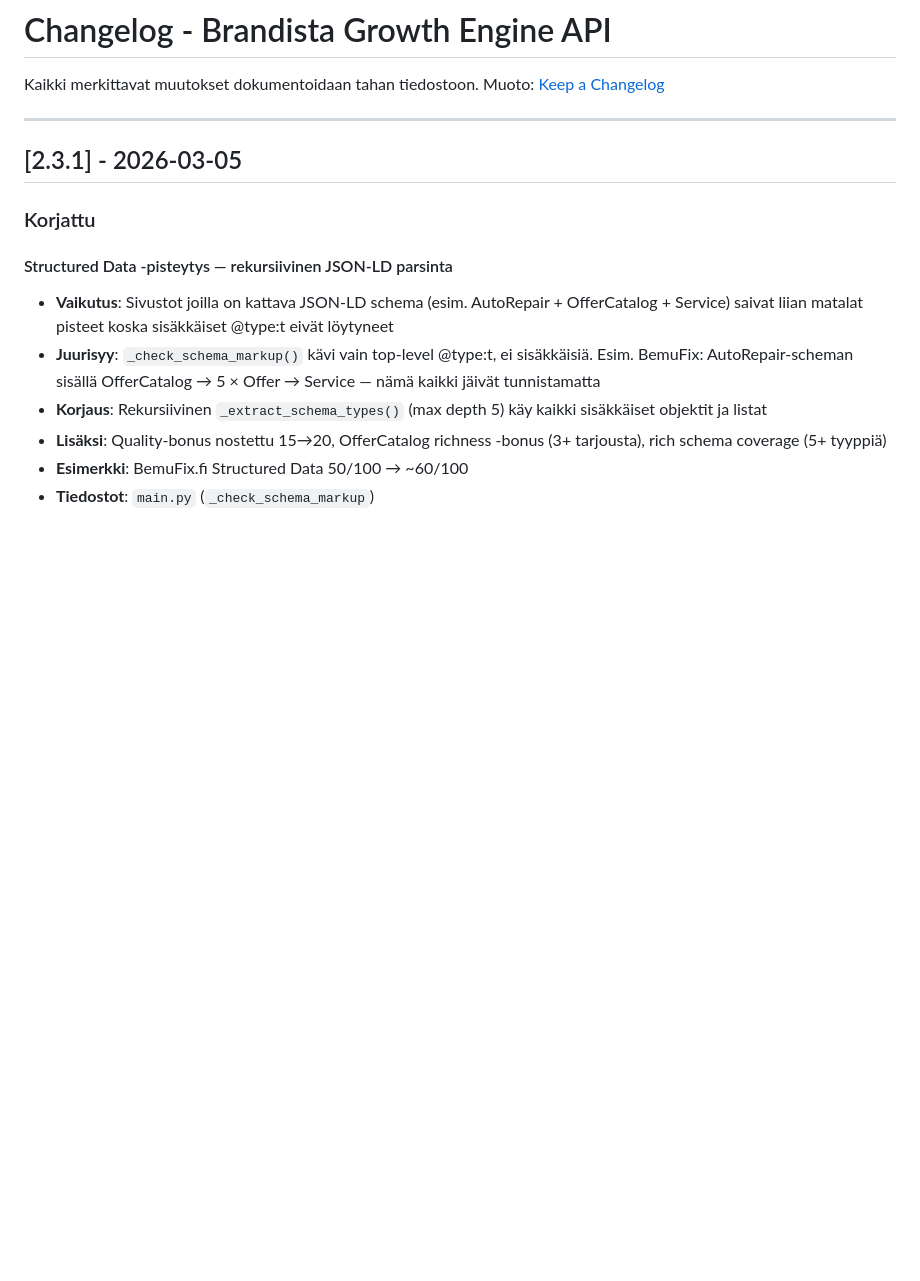
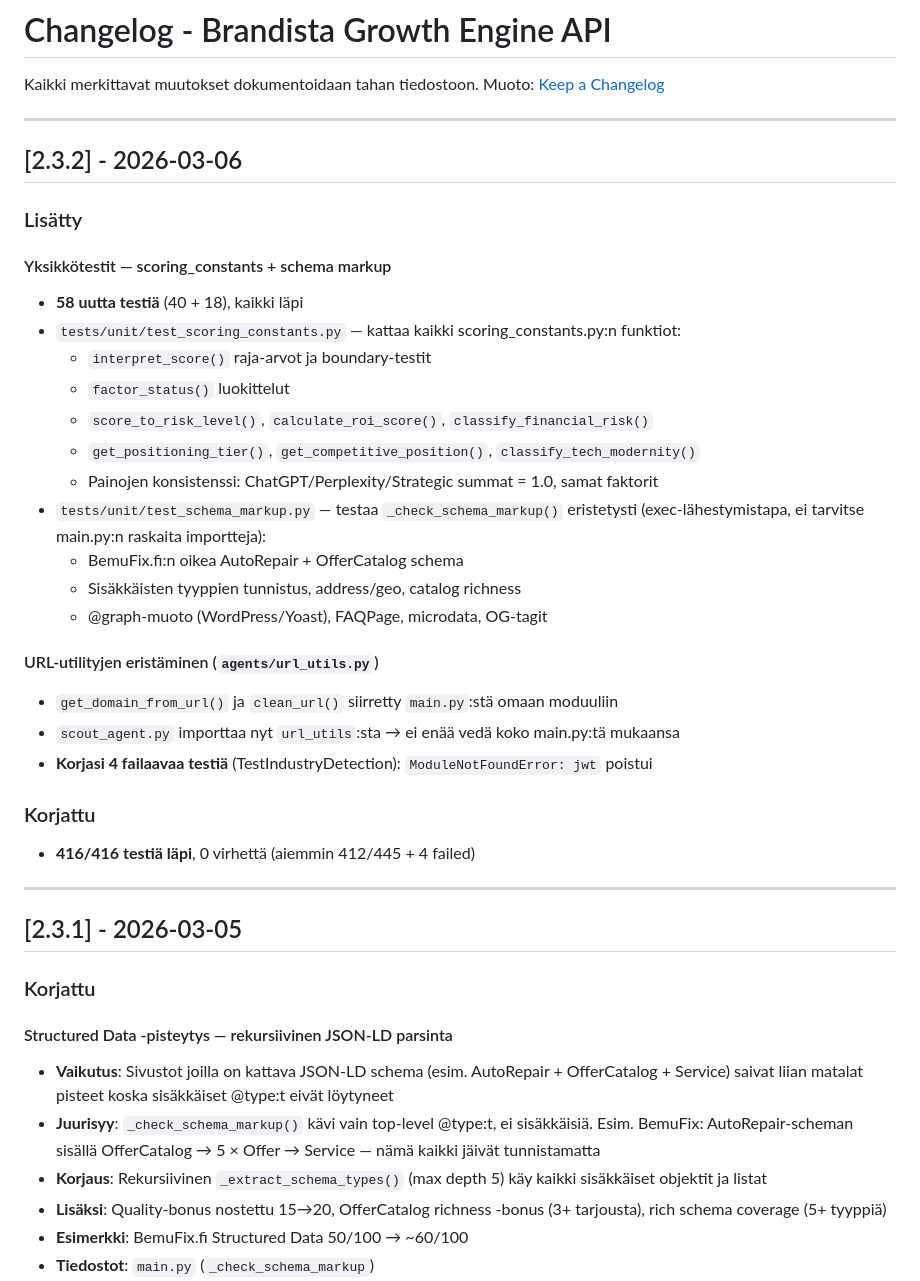
Before and after one commit to brandista/brandista-api, a Markdown page: CHANGELOG.md, the part around the change. GitHub-like rendering; blank space fills up the shorter version.

Commit message:
Update docs for v2.3.2: unit tests, url_utils, 416 tests passing
Co-Authored-By: Claude Opus 4.6 <noreply@anthropic.com>

```diff
--- a/CHANGELOG.md
+++ b/CHANGELOG.md
@@ -2,6 +2,33 @@
 
 Kaikki merkittavat muutokset dokumentoidaan tahan tiedostoon.
 Muoto: [Keep a Changelog](https://keepachangelog.com/en/1.0.0/)
+
+---
+
+## [2.3.2] - 2026-03-06
+
+### Lisätty
+
+#### Yksikkötestit — scoring_constants + schema markup
+- **58 uutta testiä** (40 + 18), kaikki läpi
+- `tests/unit/test_scoring_constants.py` — kattaa kaikki scoring_constants.py:n funktiot:
+  - `interpret_score()` raja-arvot ja boundary-testit
+  - `factor_status()` luokittelut
+  - `score_to_risk_level()`, `calculate_roi_score()`, `classify_financial_risk()`
+  - `get_positioning_tier()`, `get_competitive_position()`, `classify_tech_modernity()`
+  - Painojen konsistenssi: ChatGPT/Perplexity/Strategic summat = 1.0, samat faktorit
+- `tests/unit/test_schema_markup.py` — testaa `_check_schema_markup()` eristetysti (exec-lähestymistapa, ei tarvitse main.py:n raskaita importteja):
+  - BemuFix.fi:n oikea AutoRepair + OfferCatalog schema
+  - Sisäkkäisten tyyppien tunnistus, address/geo, catalog richness
+  - @graph-muoto (WordPress/Yoast), FAQPage, microdata, OG-tagit
+
+#### URL-utilityjen eristäminen (`agents/url_utils.py`)
+- `get_domain_from_url()` ja `clean_url()` siirretty `main.py`:stä omaan moduuliin
+- `scout_agent.py` importtaa nyt `url_utils`:sta → ei enää vedä koko main.py:tä mukaansa
+- **Korjasi 4 failaavaa testiä** (TestIndustryDetection): `ModuleNotFoundError: jwt` poistui
+
+### Korjattu
+- **416/416 testiä läpi**, 0 virhettä (aiemmin 412/445 + 4 failed)
 
 ---
 
```
Also changed, not shown: CLAUDE.md (+3 -3 lines).
